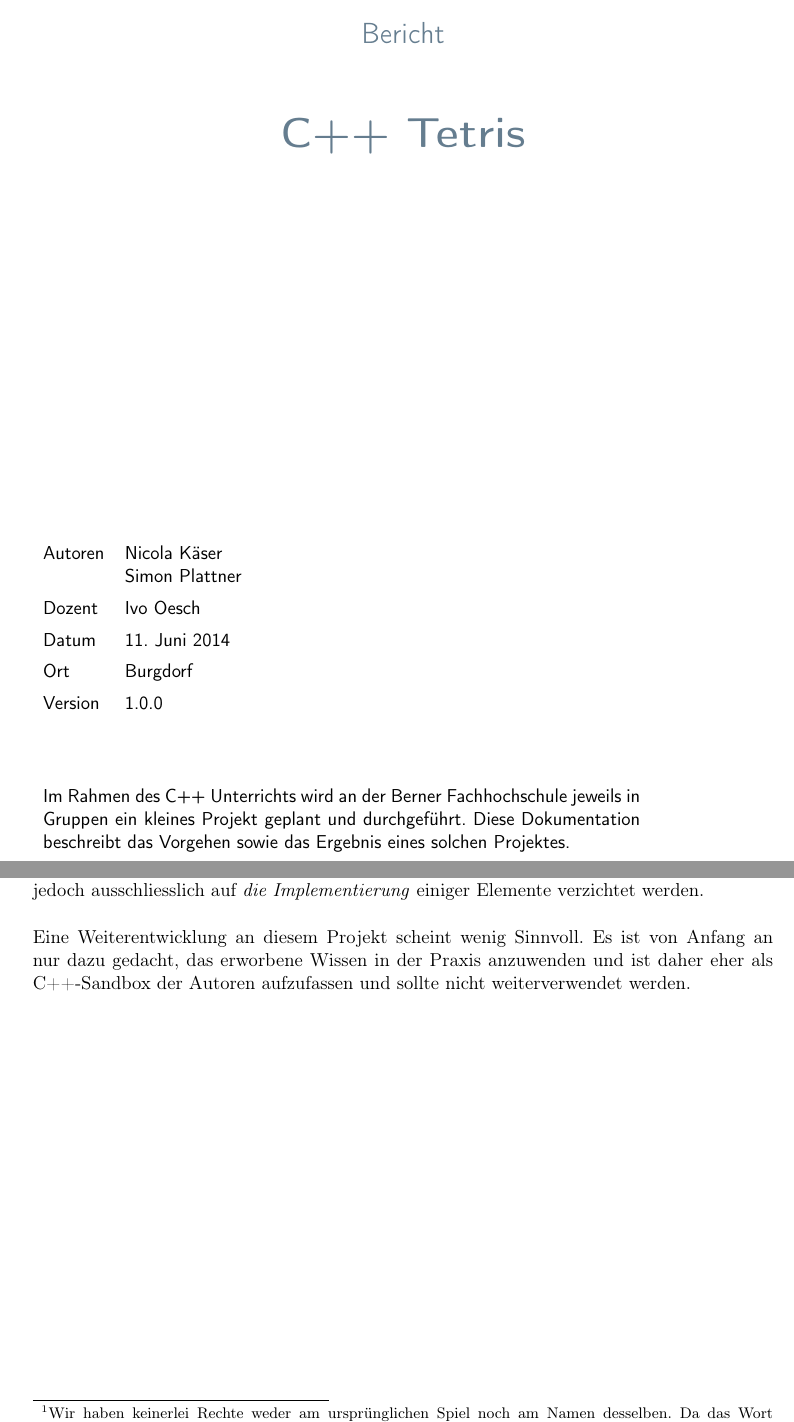
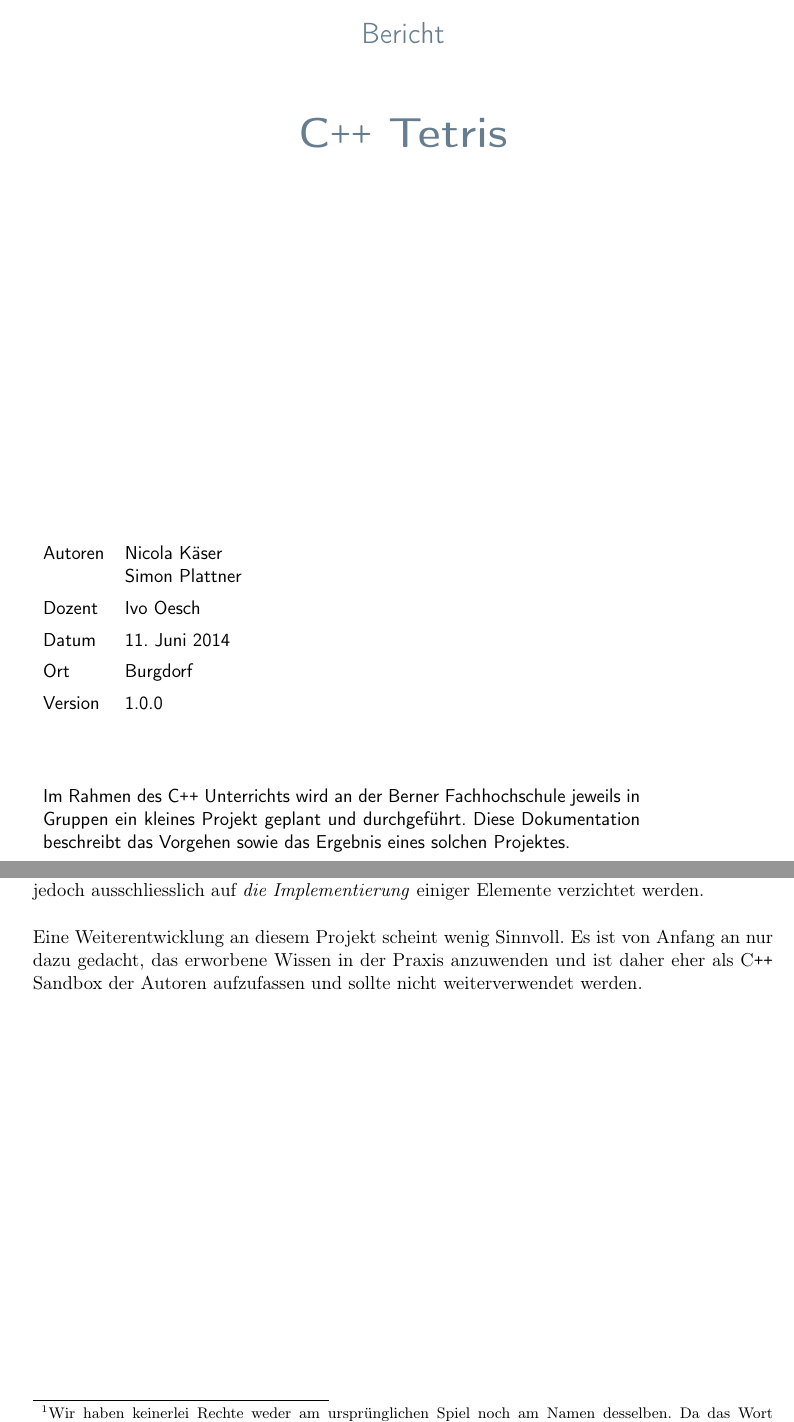
Before and after one commit to Ben-Kaniobi/cpp_tetris_doku, a LaTeX document (report.tex, which reads abstract/abstract.tex, titlepage/titlepage.tex, titlepage/titlepage_info.tex): two parts of pages 1 and 2 of 17, joined at a grey line, cut so that both start at the same text. Compiled offline with pdfLaTeX; the source files are stored in an older character set and shown here as Unicode; an older LaTeX class or package is replaced by its successor.

Commit message:
Cosmetics

```diff
--- a/abstract/abstract.tex
+++ b/abstract/abstract.tex
@@ -14,13 +14,13 @@
 
 %%%%%%%%%%%%%%%%%%%%%%%%%%%%%%%%%%%%%%%%%%%%%%%%%%%%%%%%%%%%%%%%%%%%%%%%%%%%%%%
 \chapter*{Abstract}
-Im C++ Unterricht der Berner Fachhochschule wird im Rahmen eines Projektes ein \enquote{Fork} des bekannten Spiels \textit{TETRIS}\footnote{Wir haben keinerlei Rechte weder am ursprünglichen Spiel noch am Namen desselben. Da das Wort \textit{TETRIS} jedoch bereits im normalen Sprachgebrauch üblich ist, verwenden wir in diesem Dokument die Bezeichnung \textit{TETRIS} für die Spielidee, nicht jedoch als Produktname.} implementiert. Das Projekt ist weitestgehend objektorientiert aufgebaut und umgesetzt. Die Entwicklung fand dabei hauptsächlich im Bereich der Spiellogik statt. Die Darstellung wird durch nicht zum Projekt gehörende Komponenten erledigt.\par
+Im \cpp\ Unterricht der Berner Fachhochschule wird im Rahmen eines Projektes ein \enquote{Fork} des bekannten Spiels \textit{TETRIS}\footnote{Wir haben keinerlei Rechte weder am ursprünglichen Spiel noch am Namen desselben. Da das Wort \textit{TETRIS} jedoch bereits im normalen Sprachgebrauch üblich ist, verwenden wir in diesem Dokument die Bezeichnung \textit{TETRIS} für die Spielidee, nicht jedoch als Produktname.} implementiert. Das Projekt ist weitestgehend objektorientiert aufgebaut und umgesetzt. Die Entwicklung fand dabei hauptsächlich im Bereich der Spiellogik statt. Die Darstellung wird durch nicht zum Projekt gehörende Komponenten erledigt.\par
 %
 Das Projekt dient dazu, das gelernte Wissen aus dem zugehörigen Vorlesungsmodul anzuwenden und zu verinnerlichen. Die Dokumentation dient dazu, die gewonnenen Kenntnisse im Bereich UML zu demonstrieren.\par
 %
 Aufgrund anderer, parallel verlaufener Projekte mit höherer Priorität, konnte das Spiel nicht vollständig fertig gestellt werden. Da das Design bereits für das gesamte Spiel vorliegt, musste jedoch ausschliesslich auf \textit{die Implementierung} einiger Elemente verzichtet werden.\par
 %
-Eine Weiterentwicklung an diesem Projekt scheint wenig Sinnvoll. Es ist von Anfang an nur dazu gedacht, das erworbene Wissen in der Praxis anzuwenden und ist daher eher als C++-Sandbox der Autoren aufzufassen und sollte nicht weiterverwendet werden.
+Eine Weiterentwicklung an diesem Projekt scheint wenig Sinnvoll. Es ist von Anfang an nur dazu gedacht, das erworbene Wissen in der Praxis anzuwenden und ist daher eher als \cpp\ Sandbox der Autoren aufzufassen und sollte nicht weiterverwendet werden.
 
 %\chapter*{Vorwort}
 %Einmal mehr im Werdegang eines angehenden Ingenieurs steht die Umsetzung eines Projektes zwischen uns und einer guten Note. Einmal mehr macht diese gute Note nur einen kleinen Teil der gesamten Bewertung des Moduls aus. Und ebenfalls einmal mehr macht die Dokumentation nur einen kleinen Teil der Bewertung des Projektes aus. Aus diesem Grund soll diese Dokumentation unter anderem dazu dienen, dass wir uns im Kurzfassen üben können. Es soll auf abrundendes Prosa verzichtet werden, wo immer dadurch sinnvoll Zeit gespart werden kann.\par
--- a/report.tex
+++ b/report.tex
@@ -16,10 +16,13 @@
 % Indexerstellung: makeindex -s report.ist report.idx
 %   Umlaute müssen separat behandelt werden!
 %%%%%%%%%%%%%%%%%%%%%%%%%%%%%%%%%%%%%%%%%%%%%%%%%%%%%%%%%%%%%%%%%%%%%%%%%%%%%%%
-\documentclass[version=last,fleqn,pointlessnumbers]{scrreprt}  %first: Ergebniss Kompatibel zu ersten Version; last: Ergebniss entspricht den aktuellen Paketen; fleqn: Formeln linksbündig; pointlessnumbers: Kapitelnummerierung ohne Punkt; twoside: Doppelseitiger Druck
+\documentclass[version=last,fleqn,numbers=noenddot]{scrreprt}  %first: Ergebniss Kompatibel zu ersten Version; last: Ergebniss entspricht den aktuellen Paketen; fleqn: Formeln linksbündig; pointlessnumbers: Kapitelnummerierung ohne Punkt; twoside: Doppelseitiger Druck
 
+%Dokumentspezifische commands
+\newcommand{\cpp}{C\texttt{++}}
 %Dokumentangaben
 \newcommand{\Titel}{C++ Tetris}
+\newcommand{\Titelf}{\cpp\ Tetris}
 \newcommand{\Uebertitel}{Bericht}
 \newcommand{\AutorA}{Nicola Käser}
 \newcommand{\AutorB}{Simon Plattner}
@@ -151,7 +154,7 @@
 }
 \ihead[]{\textcolor{bfhblue}{\headmark}} %Chapter Titel in Kopfzeile
 \chead[]{}
-\ohead[]{\textcolor{bfhblue}{\Titel}} %Titel in Kopfzeile
+\ohead[]{\textcolor{bfhblue}{\Titelf}} %Titel in Kopfzeile
 
 %Fusszeile
 \ifoot[\textcolor{bfhblue}{Berner Fachhochschule}]{\textcolor{bfhblue}{Berner Fachhochschule}} %plain und scrheadings mit Dokumenttitel versehen
--- a/titlepage/titlepage.tex
+++ b/titlepage/titlepage.tex
@@ -34,7 +34,7 @@
             \color{bfhblue}
             \textsf{\LARGE\Uebertitel}\\
             \vspace*{1.5cm}
-            \textbf{\textsf{\Huge\Titel}}
+            \textbf{\textsf{\Huge\Titelf}}
         \end{center}
         %
         %Angaben zum Dokument
--- a/titlepage/titlepage_info.tex
+++ b/titlepage/titlepage_info.tex
@@ -1 +1 @@
-Im Rahmen des C++ Unterrichts wird an der Berner Fachhochschule jeweils in Gruppen ein kleines Projekt geplant und durchgeführt. Diese Dokumentation beschreibt das Vorgehen sowie das Ergebnis eines solchen Projektes.
+Im Rahmen des \cpp\ Unterrichts wird an der Berner Fachhochschule jeweils in Gruppen ein kleines Projekt geplant und durchgeführt. Diese Dokumentation beschreibt das Vorgehen sowie das Ergebnis eines solchen Projektes.
```
Also changed, not shown: content/analyse.tex (+1 -1 lines), content/design.tex (+1 -1 lines).
